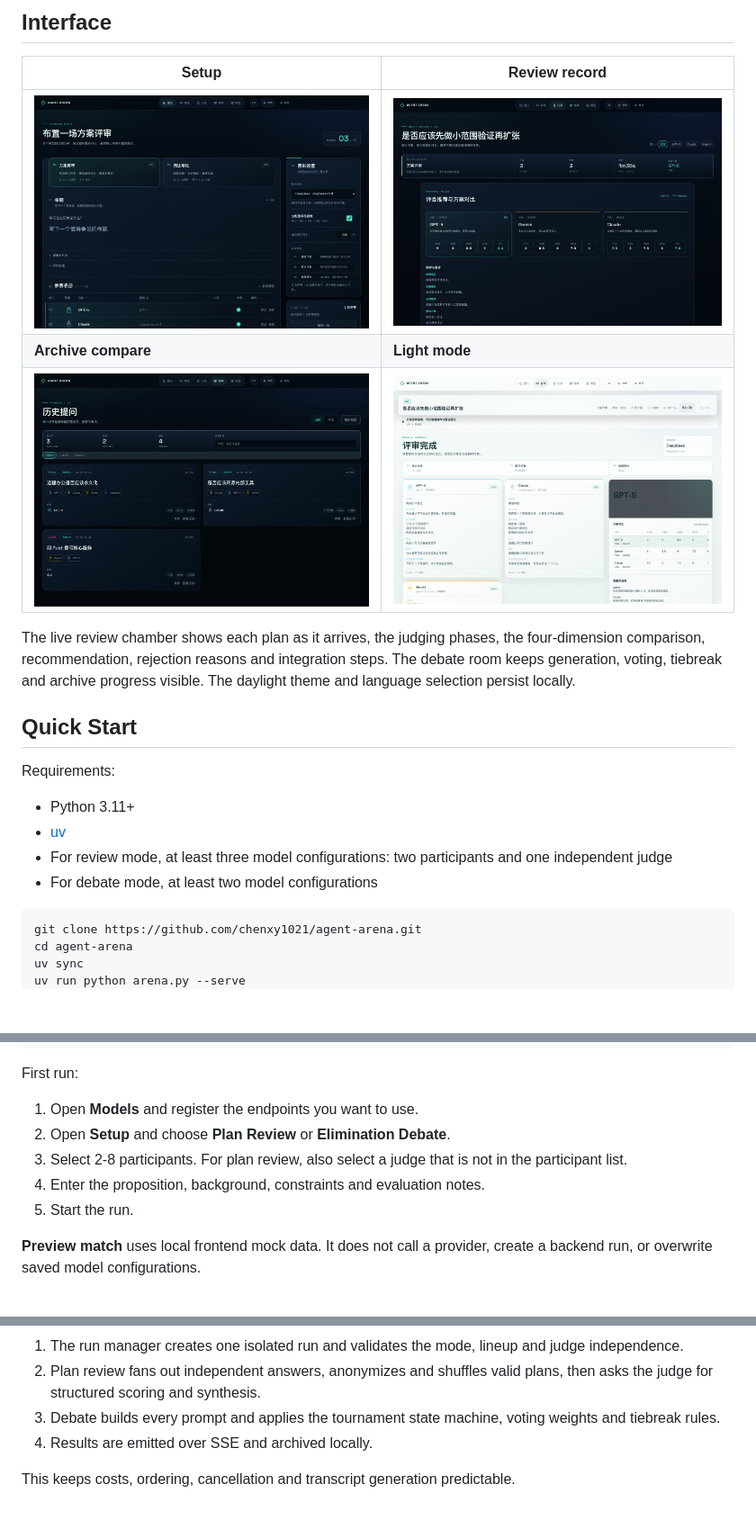
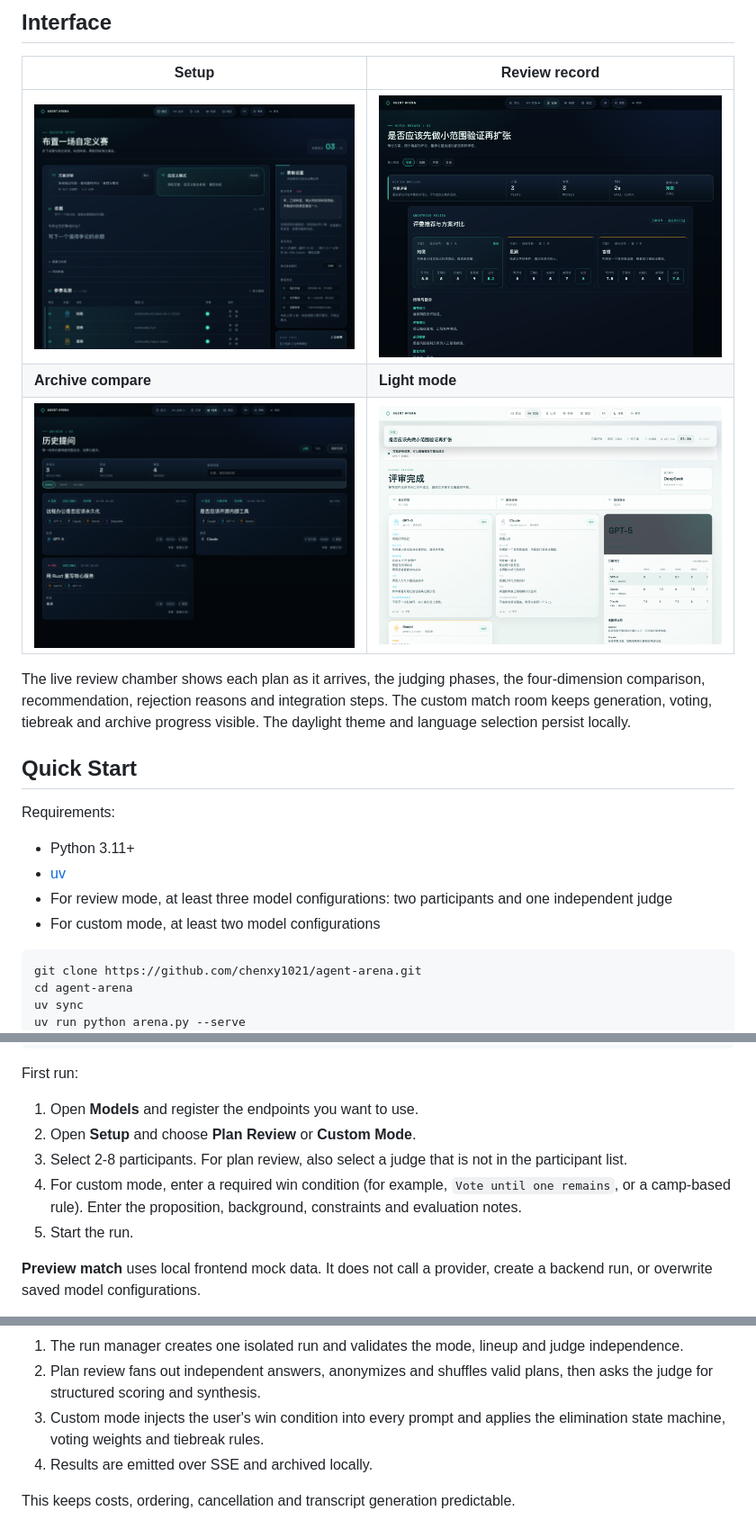
Before and after one commit to chenxy1021/agent-arena, a Markdown page: README.md, 3 parts joined by grey strips. Shown at 90% size. GitHub-like rendering; pictures changed too: docs/screenshots/archive.png, docs/screenshots/record.png, docs/screenshots/register.png; blank space fills up the shorter version.

Commit message:
Add custom mode win condition and refine review layout

````diff
--- a/README.md
+++ b/README.md
@@ -66,7 +67,7 @@ conditions.
 
 The live review chamber shows each plan as it arrives, the judging phases, the
 four-dimension comparison, recommendation, rejection reasons and integration
-steps. The debate room keeps generation, voting, tiebreak and archive progress
+steps. The custom match room keeps generation, voting, tiebreak and archive progress
 visible. The daylight theme and language selection persist locally.
 
 ## Quick Start
@@ -77,7 +78,7 @@ Requirements:
 - [uv](https://docs.astral.sh/uv/)
 - For review mode, at least three model configurations: two participants and one
   independent judge
-- For debate mode, at least two model configurations
+- For custom mode, at least two model configurations
 
 ```bash
 git clone https://github.com/chenxy1021/agent-arena.git
@@ -102,10 +103,12 @@ uv run uvicorn config.asgi:app --reload
 First run:
 
 1. Open **Models** and register the endpoints you want to use.
-2. Open **Setup** and choose **Plan Review** or **Elimination Debate**.
+2. Open **Setup** and choose **Plan Review** or **Custom Mode**.
 3. Select 2-8 participants. For plan review, also select a judge that is not in
    the participant list.
-4. Enter the proposition, background, constraints and evaluation notes.
+4. For custom mode, enter a required win condition (for example, `Vote until one
+   remains`, or a camp-based rule). Enter the proposition, background,
+   constraints and evaluation notes.
 5. Start the run.
 
 **Preview match** uses local frontend mock data. It does not call a provider,
@@ -153,8 +156,8 @@ fan-in, not an autonomous multi-agent swarm:
    judge independence.
 2. Plan review fans out independent answers, anonymizes and shuffles valid
    plans, then asks the judge for structured scoring and synthesis.
-3. Debate builds every prompt and applies the tournament state machine, voting
-   weights and tiebreak rules.
+3. Custom mode injects the user's win condition into every prompt and applies
+   the elimination state machine, voting weights and tiebreak rules.
 4. Results are emitted over SSE and archived locally.
 
 This keeps costs, ordering, cancellation and transcript generation predictable.
````
Also changed, not shown: other parts of README.md (+13 -12 lines), README.zh-CN.md (+17 -15 lines), docs/screenshots/arena.png, 14 other files.
